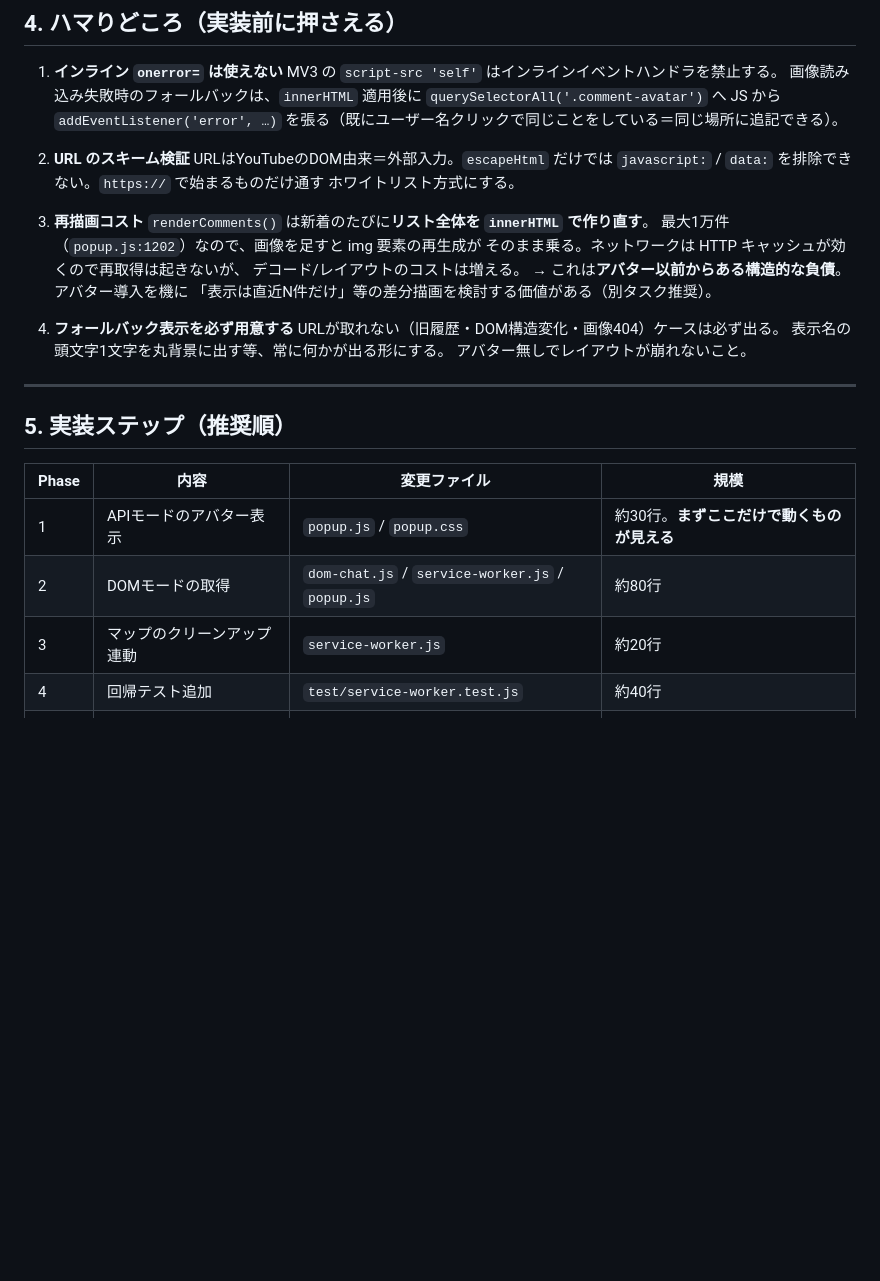
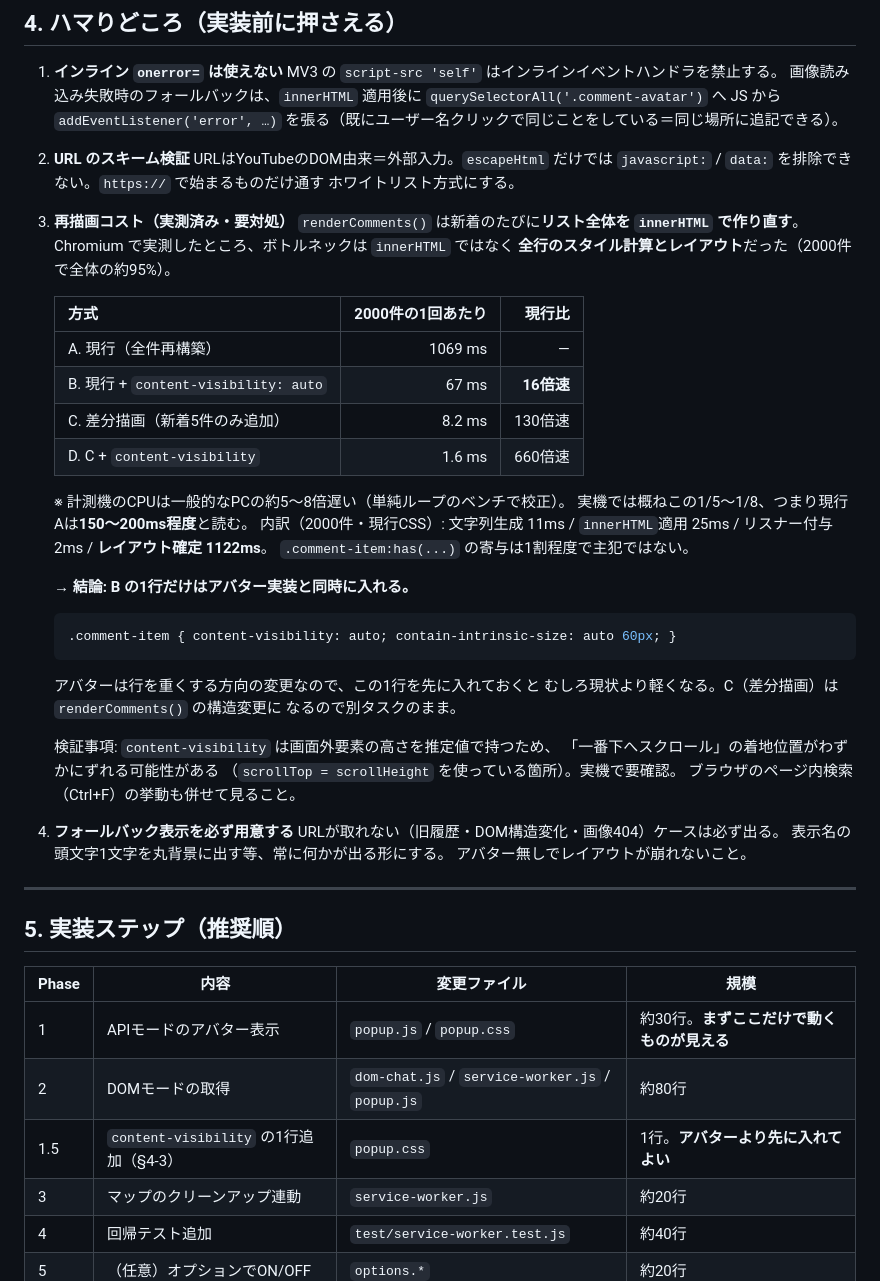
Before and after one commit to kat-log/youtube-live-chat-filter, a Markdown page: docs/avatar-design.md, the part around the change. Rendered like a GitHub page; blank space fills up the shorter version.

Commit message:
docs: 再描画コストの実測値と対策を設計書に反映
Chromiumで計測した結果、renderComments() のボトルネックは innerHTML では
なく全行のスタイル計算・レイアウト（2000件で全体の約95%）であることが判明。
content-visibility の1行追加で16倍、差分描画との併用で660倍の改善を確認した
ため、前者はアバター実装と同時に入れる方針を追記。

Co-Authored-By: Claude Opus 5 <noreply@anthropic.com>
Claude-Session: https://claude.ai/code/session_01X7q71tXu9pRqLgMgdeC6vA

````diff
--- a/docs/avatar-design.md
+++ b/docs/avatar-design.md
@@ -155,13 +155,38 @@ popup.js
    `javascript:` / `data:` を排除できない。`https://` で始まるものだけ通す
    ホワイトリスト方式にする。
 
-3. **再描画コスト**
+3. **再描画コスト（実測済み・要対処）**
    `renderComments()` は新着のたびに**リスト全体を `innerHTML` で作り直す**。
-   最大1万件（`popup.js:1202`）なので、画像を足すと img 要素の再生成が
-   そのまま乗る。ネットワークは HTTP キャッシュが効くので再取得は起きないが、
-   デコード/レイアウトのコストは増える。
-   → これは**アバター以前からある構造的な負債**。アバター導入を機に
-   「表示は直近N件だけ」等の差分描画を検討する価値がある（別タスク推奨）。
+   Chromium で実測したところ、ボトルネックは `innerHTML` ではなく
+   **全行のスタイル計算とレイアウト**だった（2000件で全体の約95%）。
+
+   | 方式 | 2000件の1回あたり | 現行比 |
+   |---|---:|---:|
+   | A. 現行（全件再構築） | 1069 ms | — |
+   | B. 現行 + `content-visibility: auto` | 67 ms | **16倍速** |
+   | C. 差分描画（新着5件のみ追加） | 8.2 ms | 130倍速 |
+   | D. C + `content-visibility` | 1.6 ms | 660倍速 |
+
+   ※ 計測機のCPUは一般的なPCの約5〜8倍遅い（単純ループのベンチで校正）。
+   実機では概ねこの1/5〜1/8、つまり現行Aは**150〜200ms程度**と読む。
+   内訳（2000件・現行CSS）: 文字列生成 11ms / `innerHTML`適用 25ms /
+   リスナー付与 2ms / **レイアウト確定 1122ms**。
+   `.comment-item:has(...)` の寄与は1割程度で主犯ではない。
+
+   → **結論: B の1行だけはアバター実装と同時に入れる。**
+
+   ```css
+   .comment-item { content-visibility: auto; contain-intrinsic-size: auto 60px; }
+   ```
+
+   アバターは行を重くする方向の変更なので、この1行を先に入れておくと
+   むしろ現状より軽くなる。C（差分描画）は `renderComments()` の構造変更に
+   なるので別タスクのまま。
+
+   検証事項: `content-visibility` は画面外要素の高さを推定値で持つため、
+   「一番下へスクロール」の着地位置がわずかにずれる可能性がある
+   （`scrollTop = scrollHeight` を使っている箇所）。実機で要確認。
+   ブラウザのページ内検索（Ctrl+F）の挙動も併せて見ること。
 
 4. **フォールバック表示を必ず用意する**
    URLが取れない（旧履歴・DOM構造変化・画像404）ケースは必ず出る。
@@ -176,6 +201,7 @@ popup.js
 |---|---|---|---|
 | 1 | APIモードのアバター表示 | `popup.js` / `popup.css` | 約30行。**まずここだけで動くものが見える** |
 | 2 | DOMモードの取得 | `dom-chat.js` / `service-worker.js` / `popup.js` | 約80行 |
+| 1.5 | `content-visibility` の1行追加（§4-3） | `popup.css` | 1行。**アバターより先に入れてよい** |
 | 3 | マップのクリーンアップ連動 | `service-worker.js` | 約20行 |
 | 4 | 回帰テスト追加 | `test/service-worker.test.js` | 約40行 |
 | 5 | （任意）オプションでON/OFF | `options.*` | 約20行 |
````
